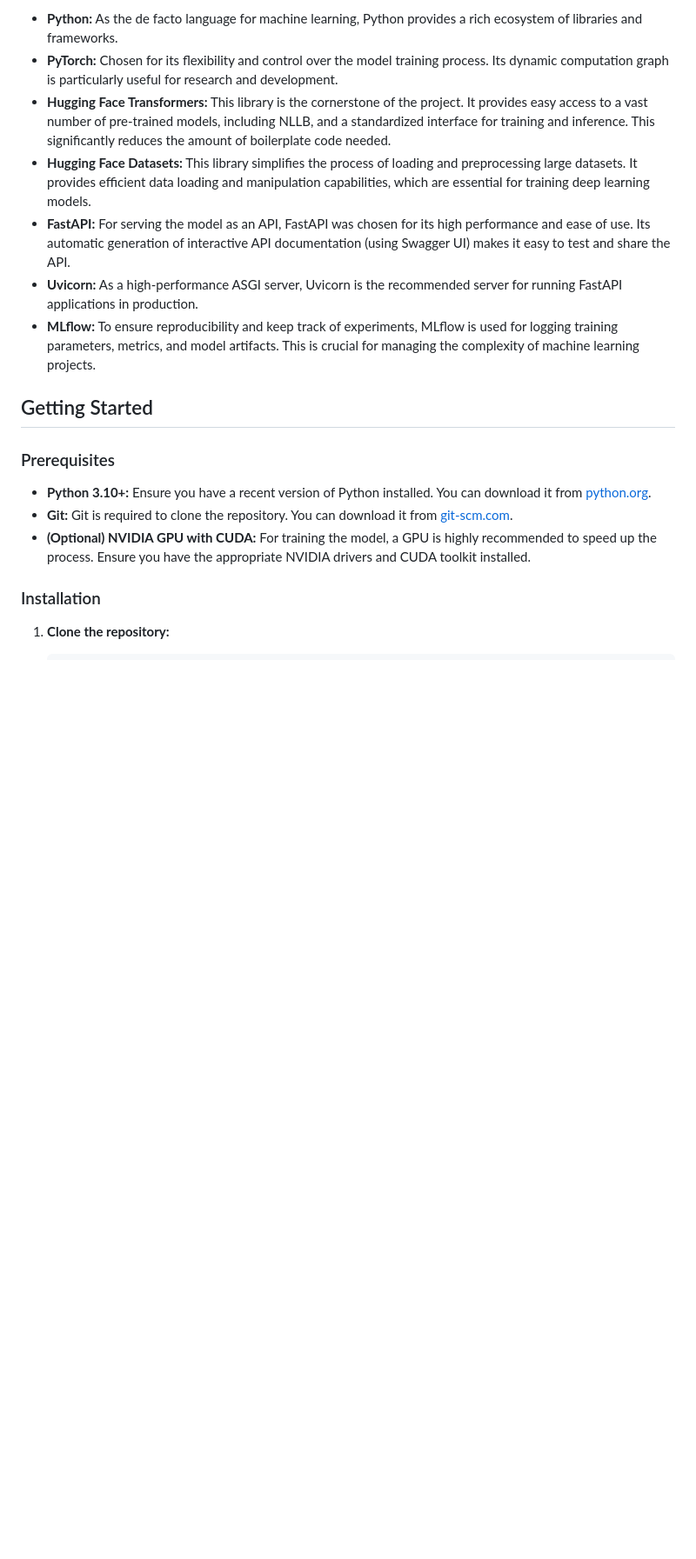
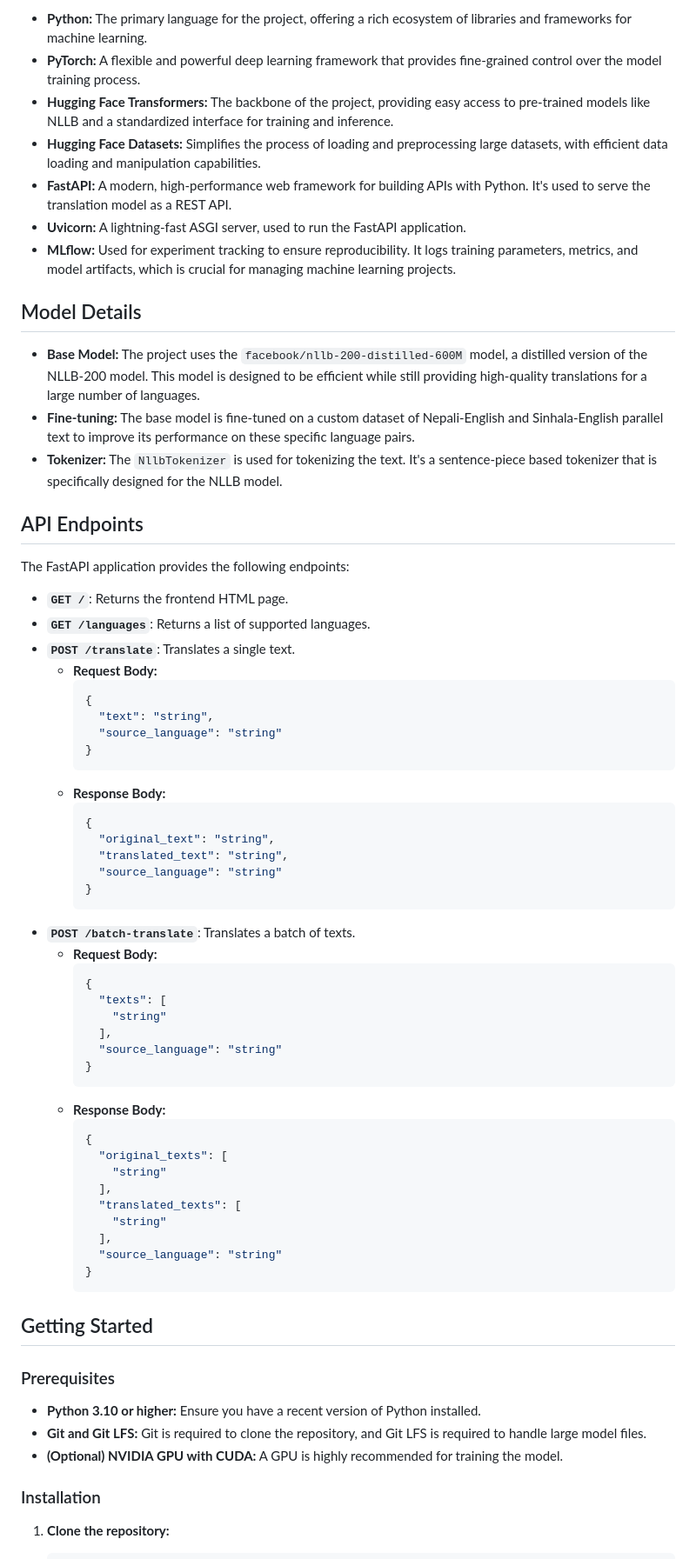
Before and after one commit to DYNOSuprovo/SIH_LANG, a Markdown page: saksi_translation/README.md, the part around one of its changes. Shown at 87% size. Rendered like a GitHub page; blank space fills up the shorter version.

````diff
--- a/saksi_translation/README.md
+++ b/saksi_translation/README.md
@@ -39,19 +53,70 @@ The technologies used in this project were chosen to create a robust and efficie
 
--   **Python:** As the de facto language for machine learning, Python provides a rich ecosystem of libraries and frameworks.
--   **PyTorch:** Chosen for its flexibility and control over the model training process. Its dynamic computation graph is particularly useful for research and development.
--   **Hugging Face Transformers:** This library is the cornerstone of the project. It provides easy access to a vast number of pre-trained models, including NLLB, and a standardized interface for training and inference. This significantly reduces the amount of boilerplate code needed.
--   **Hugging Face Datasets:** This library simplifies the process of loading and preprocessing large datasets. It provides efficient data loading and manipulation capabilities, which are essential for training deep learning models.
--   **FastAPI:** For serving the model as an API, FastAPI was chosen for its high performance and ease of use. Its automatic generation of interactive API documentation (using Swagger UI) makes it easy to test and share the API.
--   **Uvicorn:** As a high-performance ASGI server, Uvicorn is the recommended server for running FastAPI applications in production.
--   **MLflow:** To ensure reproducibility and keep track of experiments, MLflow is used for logging training parameters, metrics, and model artifacts. This is crucial for managing the complexity of machine learning projects.
+-   **Python:** The primary language for the project, offering a rich ecosystem of libraries and frameworks for machine learning.
+-   **PyTorch:** A flexible and powerful deep learning framework that provides fine-grained control over the model training process.
+-   **Hugging Face Transformers:** The backbone of the project, providing easy access to pre-trained models like NLLB and a standardized interface for training and inference.
+-   **Hugging Face Datasets:** Simplifies the process of loading and preprocessing large datasets, with efficient data loading and manipulation capabilities.
+-   **FastAPI:** A modern, high-performance web framework for building APIs with Python. It's used to serve the translation model as a REST API.
+-   **Uvicorn:** A lightning-fast ASGI server, used to run the FastAPI application.
+-   **MLflow:** Used for experiment tracking to ensure reproducibility. It logs training parameters, metrics, and model artifacts, which is crucial for managing machine learning projects.
+
+## Model Details
+
+-   **Base Model:** The project uses the `facebook/nllb-200-distilled-600M` model, a distilled version of the NLLB-200 model. This model is designed to be efficient while still providing high-quality translations for a large number of languages.
+-   **Fine-tuning:** The base model is fine-tuned on a custom dataset of Nepali-English and Sinhala-English parallel text to improve its performance on these specific language pairs.
+-   **Tokenizer:** The `NllbTokenizer` is used for tokenizing the text. It's a sentence-piece based tokenizer that is specifically designed for the NLLB model.
+
+## API Endpoints
+
+The FastAPI application provides the following endpoints:
+
+-   **`GET /`**: Returns the frontend HTML page.
+-   **`GET /languages`**: Returns a list of supported languages.
+-   **`POST /translate`**: Translates a single text.
+    -   **Request Body:**
+        ```json
+        {
+          "text": "string",
+          "source_language": "string"
+        }
+        ```
+    -   **Response Body:**
+        ```json
+        {
+          "original_text": "string",
+          "translated_text": "string",
+          "source_language": "string"
+        }
+        ```
+-   **`POST /batch-translate`**: Translates a batch of texts.
+    -   **Request Body:**
+        ```json
+        {
+          "texts": [
+            "string"
+          ],
+          "source_language": "string"
+        }
+        ```
+    -   **Response Body:**
+        ```json
+        {
+          "original_texts": [
+            "string"
+          ],
+          "translated_texts": [
+            "string"
+          ],
+          "source_language": "string"
+        }
+        ```
 
 ## Getting Started
 
 ### Prerequisites
 
--   **Python 3.10+:** Ensure you have a recent version of Python installed. You can download it from [python.org](https://www.python.org/).
--   **Git:** Git is required to clone the repository. You can download it from [git-scm.com](https://git-scm.com/).
--   **(Optional) NVIDIA GPU with CUDA:** For training the model, a GPU is highly recommended to speed up the process. Ensure you have the appropriate NVIDIA drivers and CUDA toolkit installed.
+-   **Python 3.10 or higher:** Ensure you have a recent version of Python installed.
+-   **Git and Git LFS:** Git is required to clone the repository, and Git LFS is required to handle large model files.
+-   **(Optional) NVIDIA GPU with CUDA:** A GPU is highly recommended for training the model.
 
 ### Installation
 
````
Also changed, not shown: other parts of saksi_translation/README.md (+54 -69 lines).
